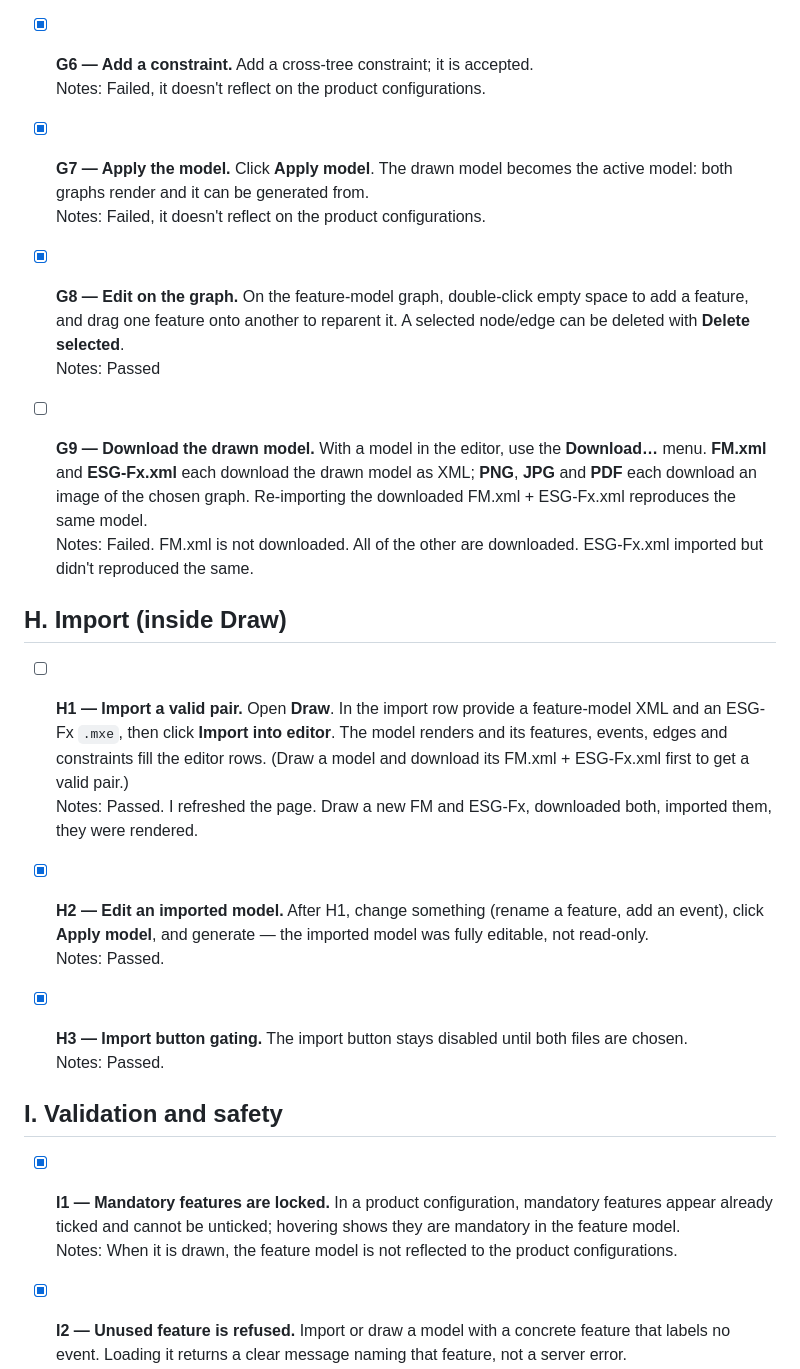
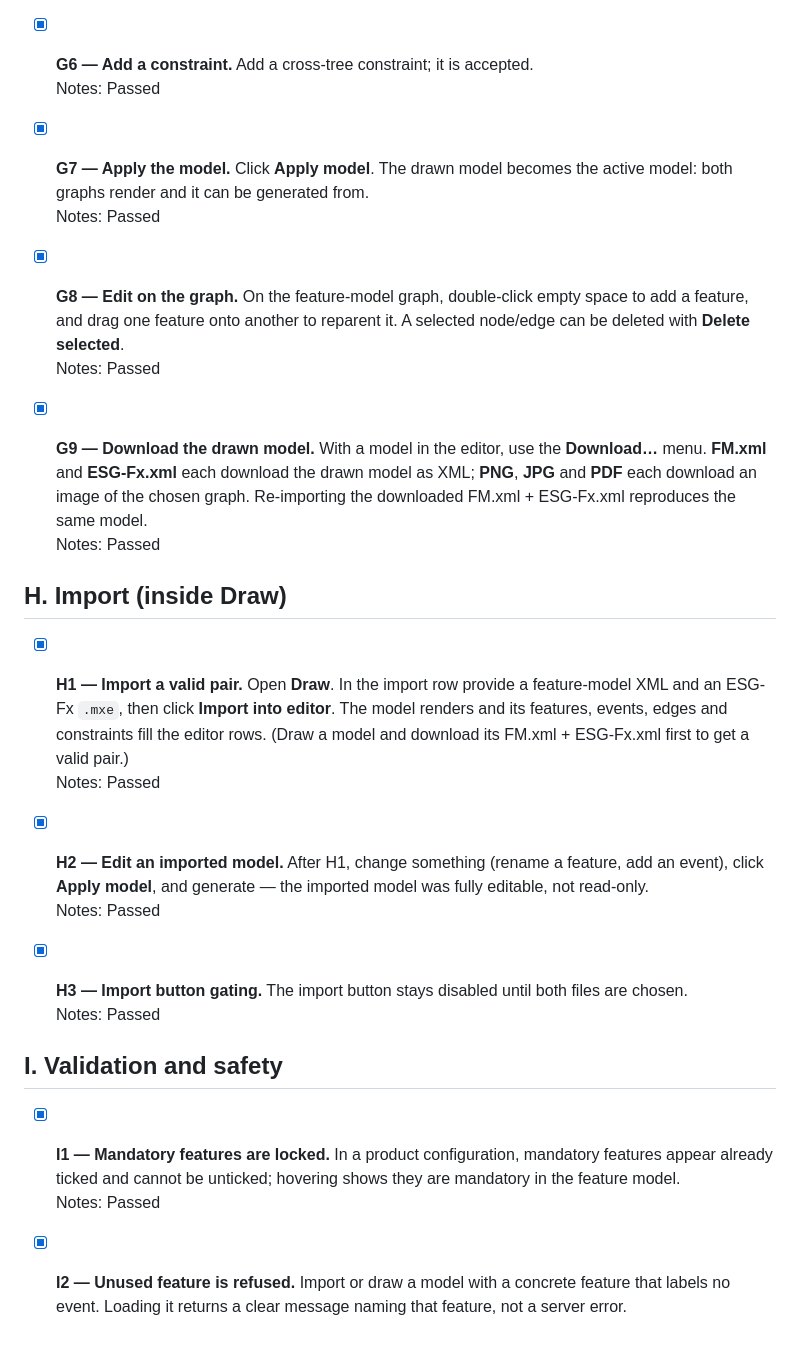
Before and after one commit to dilekozturk93/esg-with-feature-expressions-web, a Markdown page: docs/TEST_PLAN.md, the part around one of its changes. GitHub-like rendering; blank space fills up the shorter version.

```diff
--- a/docs/TEST_PLAN.md
+++ b/docs/TEST_PLAN.md
@@ -230,48 +230,48 @@ Load **SVM**, feature **s**, single product. Run once per criterion.
   <br>Notes: Passed
 
 - [x] **G6 — Add a constraint.** Add a cross-tree constraint; it is accepted.
-  <br>Notes: Failed, it doesn't reflect on the product configurations.
+  <br>Notes: Passed
 
 - [x] **G7 — Apply the model.** Click **Apply model**. The drawn model becomes the
   active model: both graphs render and it can be generated from.
-  <br>Notes: Failed, it doesn't reflect on the product configurations.
+  <br>Notes: Passed
 
 - [x] **G8 — Edit on the graph.** On the feature-model graph, double-click empty
   space to add a feature, and drag one feature onto another to reparent it.
   A selected node/edge can be deleted with **Delete selected**.
   <br>Notes: Passed
 
-- [ ] **G9 — Download the drawn model.** With a model in the editor, use the
+- [x] **G9 — Download the drawn model.** With a model in the editor, use the
   **Download…** menu. **FM.xml** and **ESG-Fx.xml** each download the drawn
   model as XML; **PNG**, **JPG** and **PDF** each download an image of the
   chosen graph. Re-importing the downloaded FM.xml + ESG-Fx.xml reproduces the
   same model.
-  <br>Notes: Failed. FM.xml is not downloaded. All of the other are downloaded. ESG-Fx.xml imported but didn't reproduced the same.
+  <br>Notes: Passed
 
 ## H. Import (inside Draw)
 
-- [ ] **H1 — Import a valid pair.** Open **Draw**. In the import row provide a
+- [x] **H1 — Import a valid pair.** Open **Draw**. In the import row provide a
   feature-model XML and an ESG-Fx `.mxe`, then click **Import into editor**. The
   model renders and its features, events, edges and constraints fill the editor
   rows. (Draw a model and download its FM.xml + ESG-Fx.xml first to get a valid
   pair.)
-  <br>Notes: Passed. I refreshed the page. Draw a new FM and ESG-Fx, downloaded both, imported them, they were rendered.
+  <br>Notes: Passed
 
 - [x] **H2 — Edit an imported model.** After H1, change something (rename a
   feature, add an event), click **Apply model**, and generate — the imported
   model was fully editable, not read-only.
-  <br>Notes: Passed.
+  <br>Notes: Passed
 
 - [x] **H3 — Import button gating.** The import button stays disabled until both
   files are chosen.
-  <br>Notes: Passed.
+  <br>Notes: Passed
 
 ## I. Validation and safety
 
 - [x] **I1 — Mandatory features are locked.** In a product configuration,
   mandatory features appear already ticked and cannot be unticked; hovering shows
   they are mandatory in the feature model.
-  <br>Notes: When it is drawn, the feature model is not reflected to the product configurations.
+  <br>Notes: Passed
 
 - [x] **I2 — Unused feature is refused.** Import or draw a model with a concrete
   feature that labels no event. Loading it returns a clear message naming that
```
Also changed, not shown: other parts of docs/TEST_PLAN.md (+11 -11 lines).
